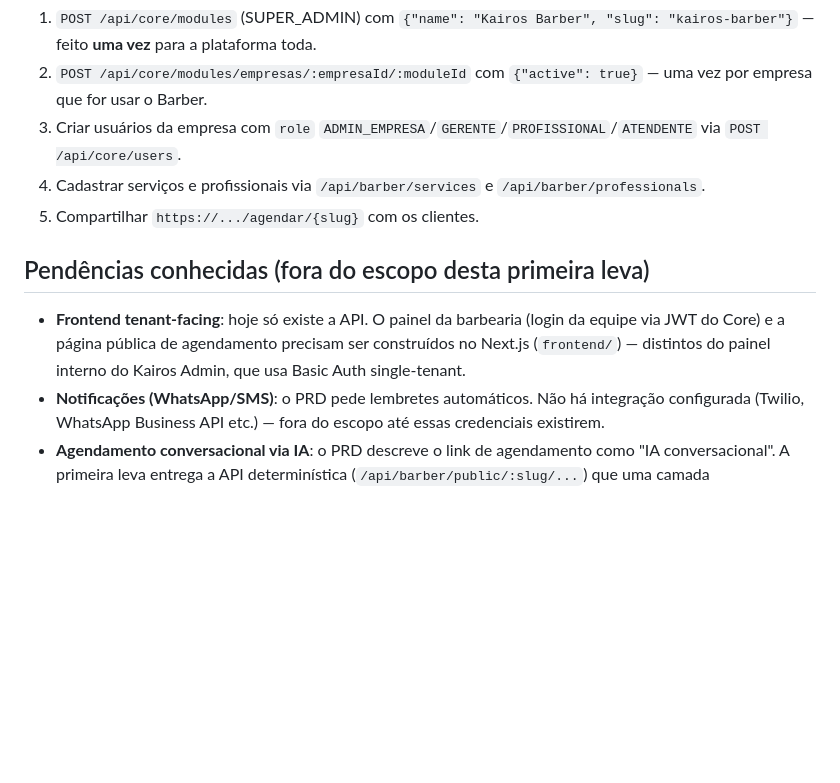
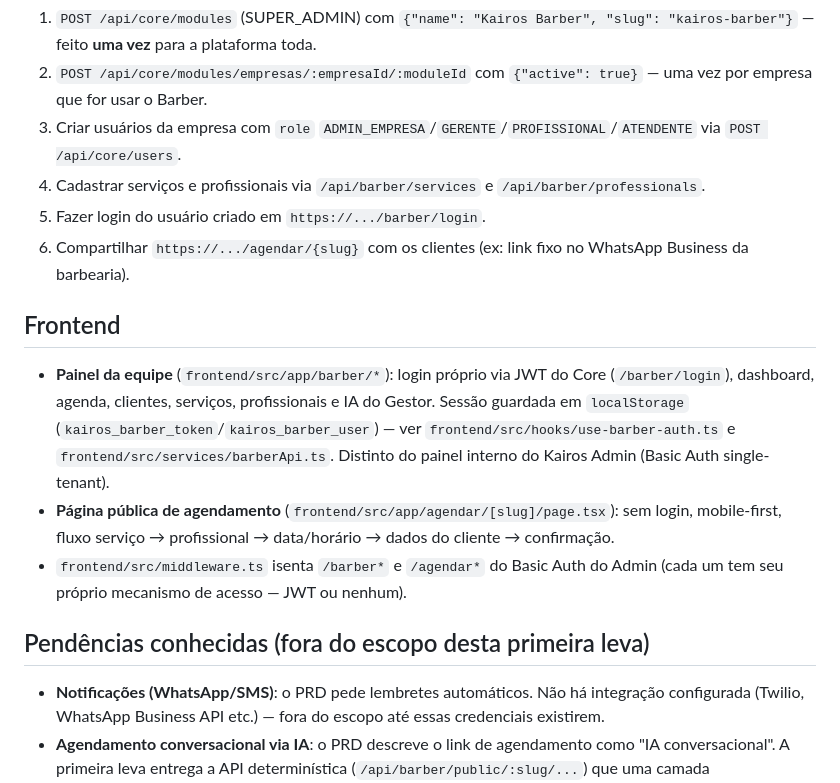
Before and after one commit to appfbj-stack/kairos-assistente, a Markdown page: docs/KAIROS_BARBER.md, the part around the change. Rendered like a GitHub page; blank space fills up the shorter version.

Commit message:
docs: atualiza KAIROS_BARBER.md com o frontend tenant-facing já implementado

```diff
--- a/docs/KAIROS_BARBER.md
+++ b/docs/KAIROS_BARBER.md
@@ -61,14 +61,25 @@ Não há seed automático (mesma convenção do restante do Core). Passo a passo
 2. `POST /api/core/modules/empresas/:empresaId/:moduleId` com `{"active": true}` — uma vez por empresa que for usar o Barber.
 3. Criar usuários da empresa com `role` `ADMIN_EMPRESA`/`GERENTE`/`PROFISSIONAL`/`ATENDENTE` via `POST /api/core/users`.
 4. Cadastrar serviços e profissionais via `/api/barber/services` e `/api/barber/professionals`.
-5. Compartilhar `https://.../agendar/{slug}` com os clientes.
+5. Fazer login do usuário criado em `https://.../barber/login`.
+6. Compartilhar `https://.../agendar/{slug}` com os clientes (ex: link fixo no WhatsApp Business da barbearia).
+
+## Frontend
+
+- **Painel da equipe** (`frontend/src/app/barber/*`): login próprio via JWT
+  do Core (`/barber/login`), dashboard, agenda, clientes, serviços,
+  profissionais e IA do Gestor. Sessão guardada em `localStorage`
+  (`kairos_barber_token`/`kairos_barber_user`) — ver
+  `frontend/src/hooks/use-barber-auth.ts` e `frontend/src/services/barberApi.ts`.
+  Distinto do painel interno do Kairos Admin (Basic Auth single-tenant).
+- **Página pública de agendamento** (`frontend/src/app/agendar/[slug]/page.tsx`):
+  sem login, mobile-first, fluxo serviço → profissional → data/horário →
+  dados do cliente → confirmação.
+- `frontend/src/middleware.ts` isenta `/barber*` e `/agendar*` do Basic Auth
+  do Admin (cada um tem seu próprio mecanismo de acesso — JWT ou nenhum).
 
 ## Pendências conhecidas (fora do escopo desta primeira leva)
 
-- **Frontend tenant-facing**: hoje só existe a API. O painel da barbearia
-  (login da equipe via JWT do Core) e a página pública de agendamento
-  precisam ser construídos no Next.js (`frontend/`) — distintos do painel
-  interno do Kairos Admin, que usa Basic Auth single-tenant.
 - **Notificações (WhatsApp/SMS)**: o PRD pede lembretes automáticos. Não há
   integração configurada (Twilio, WhatsApp Business API etc.) — fora do
   escopo até essas credenciais existirem.
```
